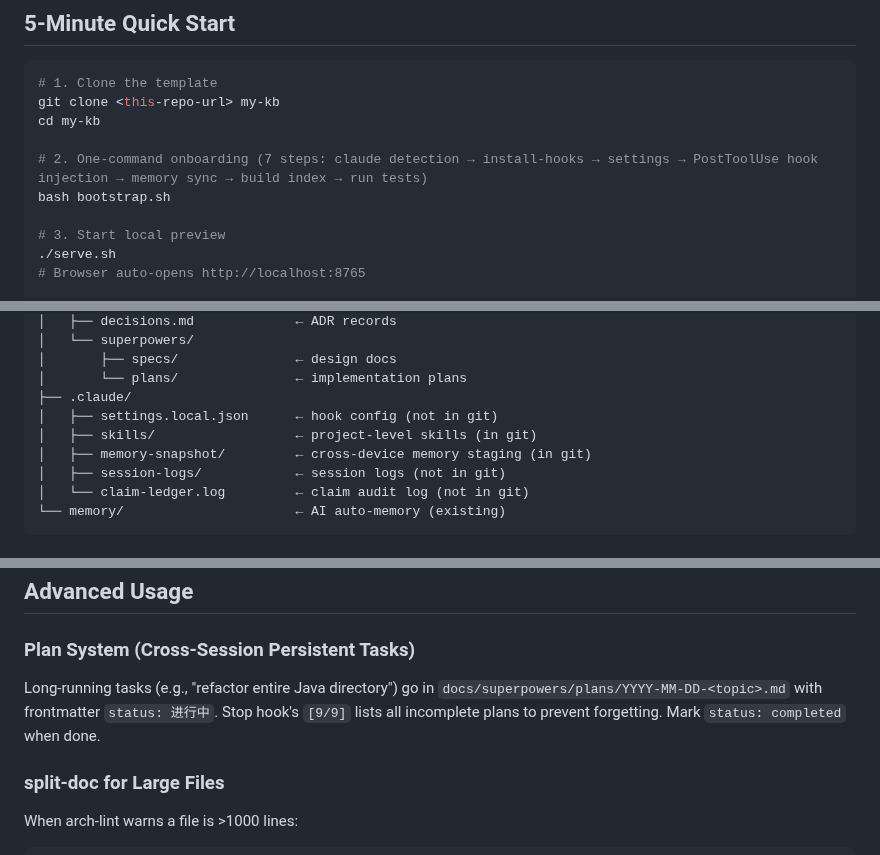
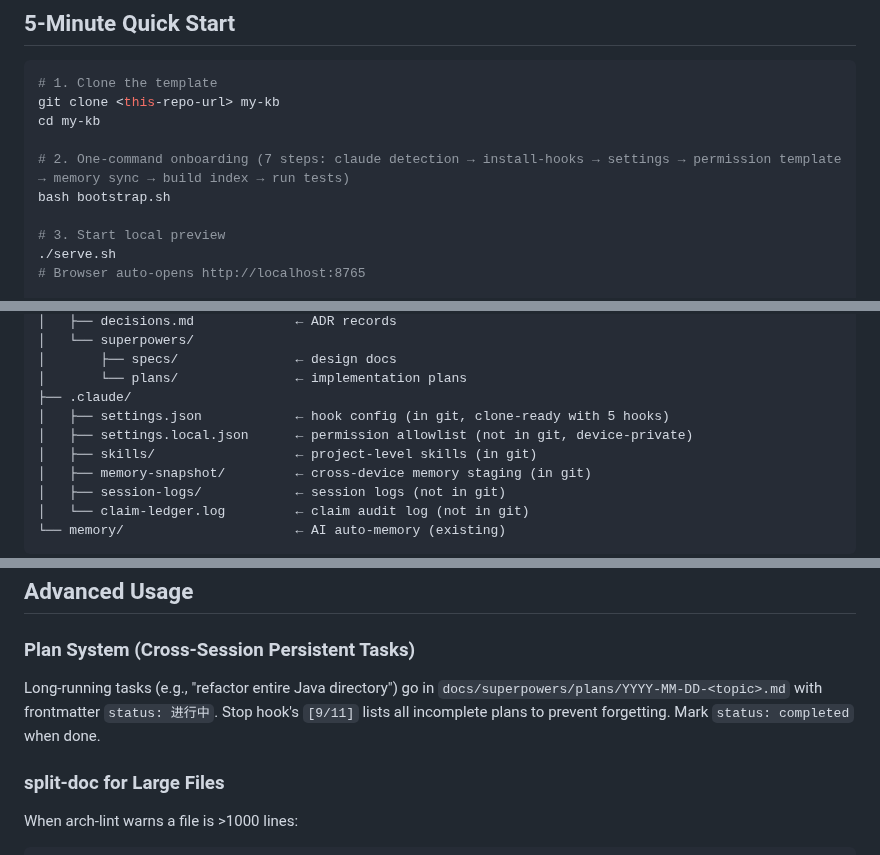
Before and after one commit to reallyhwc/ans-ai-auto-notes, a Markdown page: README_EN.md, 3 parts joined by grey strips. GitHub-like rendering.

```diff
--- a/README_EN.md
+++ b/README_EN.md
@@ -17,7 +17,7 @@ A perfect CLAUDE.md gets forgotten; a lint script never does.
 git clone <this-repo-url> my-kb
 cd my-kb
 
-# 2. One-command onboarding (7 steps: claude detection → install-hooks → settings → PostToolUse hook injection → memory sync → build index → run tests)
+# 2. One-command onboarding (7 steps: claude detection → install-hooks → settings → permission template → memory sync → build index → run tests)
 bash bootstrap.sh
 
 # 3. Start local preview
@@ -153,7 +153,8 @@ my-kb/
 │       ├── specs/               ← design docs
 │       └── plans/               ← implementation plans
 ├── .claude/
-│   ├── settings.local.json      ← hook config (not in git)
+│   ├── settings.json            ← hook config (in git, clone-ready with 5 hooks)
+│   ├── settings.local.json      ← permission allowlist (not in git, device-private)
 │   ├── skills/                  ← project-level skills (in git)
 │   ├── memory-snapshot/         ← cross-device memory staging (in git)
 │   ├── session-logs/            ← session logs (not in git)
@@ -206,7 +209,7 @@ Next time AI faces a similar classification, it'll cite this ADR.
 
 ### Plan System (Cross-Session Persistent Tasks)
 
-Long-running tasks (e.g., "refactor entire Java directory") go in `docs/superpowers/plans/YYYY-MM-DD-<topic>.md` with frontmatter `status: 进行中`. Stop hook's `[9/9]` lists all incomplete plans to prevent forgetting. Mark `status: completed` when done.
+Long-running tasks (e.g., "refactor entire Java directory") go in `docs/superpowers/plans/YYYY-MM-DD-<topic>.md` with frontmatter `status: 进行中`. Stop hook's `[9/11]` lists all incomplete plans to prevent forgetting. Mark `status: completed` when done.
 
 ### split-doc for Large Files
 
```
Also changed, not shown: other parts of README_EN.md (+2 -0 lines), README.md (+6 -3 lines).
